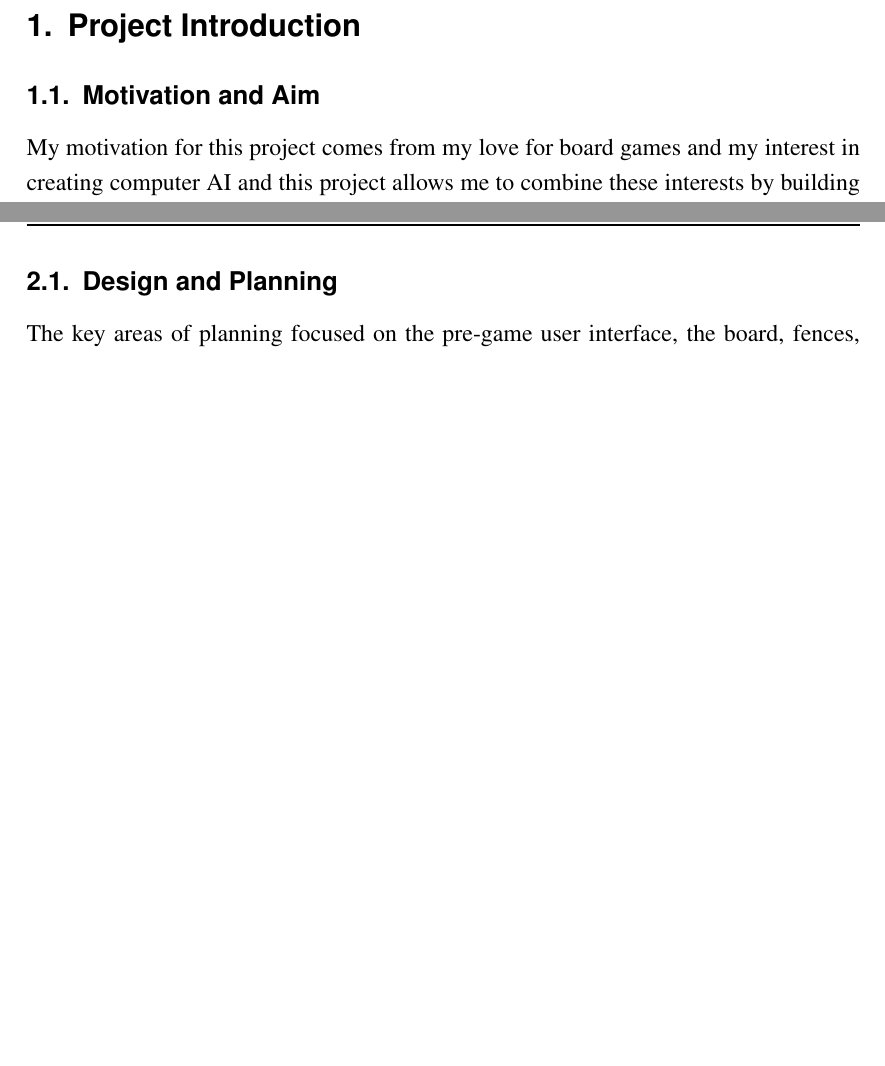
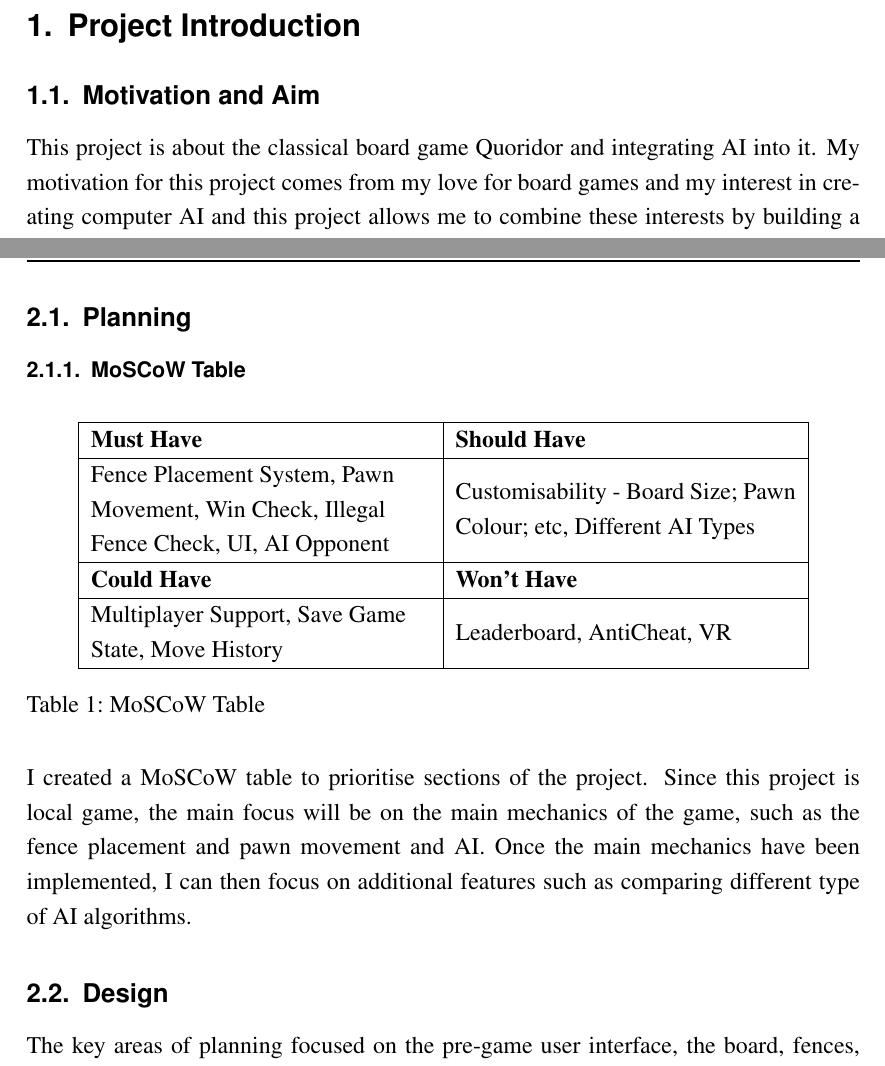
Before and after one commit to RealSGM/Quoridor, a LaTeX document (report/progress_report.tex): two parts of pages 2 and 3 of 11 before the commit and two parts of pages 2 and 3 of 12 after it, joined at a grey line, cut so that both start at the same text, the shorter picture padded with empty space. Compiled offline with pdfLaTeX.

Commit message:
update progress report

```diff
--- a/report/progress_report.tex
+++ b/report/progress_report.tex
@@ -20,7 +20,7 @@
 \section{Project Introduction}
 
 \subsection{Motivation and Aim}
-My motivation for this project comes from my love for board games and my interest in creating computer AI and this project allows me to combine these interests by building a game in which I can explore how AI makes decisions. Creating an efficient algorithm will be challenging due to Quoridor's dual objective nature of moving pawns and placing down fences; however, by using algorithms like Minimax or MCTS, I can explore strategic decision-making that balances both actions while considering the long-term consequences of each move. The project will be built in Godot which is a game engine I have had many years of experience in.
+This project is about the classical board game Quoridor and integrating AI into it. My motivation for this project comes from my love for board games and my interest in creating computer AI and this project allows me to combine these interests by building a game in which I can explore how AI makes decisions. Creating an efficient algorithm will be challenging due to Quoridor's dual objective nature of moving pawns and placing down fences; however, by using algorithms like Minimax or MCTS, I can explore strategic decision-making that balances both actions while considering the long-term consequences of each move. The project will be built in Godot which is a game engine I have had many years of experience in.
 
 \subsection{Objectives}
 My aim for this project is to create a fully functional Quoridor game that allows a player to compete against the computer. In addition to developing the core gameplay mechanics, I plan to explore and implement various AI algorithms, such as Minimax, Monte Carlo Tree Search, and possibly Neural Networks, to assess their effectiveness in making strategic decisions.
@@ -34,7 +34,26 @@ My aim for this project is to create a fully functional Quoridor game that allow
 \section{Progress Report}
 Currently, based on the Gantt Chart [\ref{pplan}], I have started the coding stage and recently completed the design phase. The coding stage will be the longest, with the implementation of the algorithms being the most time-consuming part.
 
-\subsection{Design and Planning}
+\subsection{Planning}
+
+\subsubsection{MoSCoW Table}
+
+\begin{table}[h!]
+\centering
+\begin{tabular}{|>{\raggedright\arraybackslash}m{6cm}|>{\raggedright\arraybackslash}m{6cm}|}
+\hline
+\textbf{Must Have} & \textbf{Should Have} \\ \hline
+Fence Placement System, Pawn Movement, Win Check, Illegal Fence Check, UI, AI Opponent & Customisability - Board Size; Pawn Colour; etc, Different AI Types \\ \hline
+\textbf{Could Have} & \textbf{Won't Have} \\ \hline
+Multiplayer Support, Save Game State, Move History & Leaderboard, AntiCheat, VR\\ \hline
+\end{tabular}
+\caption{MoSCoW Table}
+\label{tab:moscow}
+\end{table}
+
+\noindent I created a MoSCoW table to prioritise sections of the project. Since this project is local game, the main focus will be on the main mechanics of the game, such as the fence placement and pawn movement and AI. Once the main mechanics have been implemented, I can then focus on additional features such as comparing different type of AI algorithms.
+
+\subsection{Design}
 The key areas of planning focused on the pre-game user interface, the board, fences, movement, and game loop. For the main menu, I created a list of possible options that the user would be able to navigate. Designing the board was straightforward, as it was simply an X × X grid of tiles, whereas designing the fences proved more challenging. I decided to use buttons to represent the fences, which were positioned at the centre of every 2 × 2 grid of tiles. This design was much simpler to implement than other potential ideas, such as a drag-and-drop mechanism.
 
 \noindent For movement, I took inspiration from Chess, where available tiles are highlighted upon selection, and I planned to implement a similar feature. Regarding the game loop, I chose to have players click a "Confirm" button to lock in their move. This approach allows players to explore possible moves and strategise — for example, they can click on different fences to consider how their opponent might respond.
```
Also changed, not shown: report/progress_report.pdf, report/progress_report.tex (4 more changed lines).
